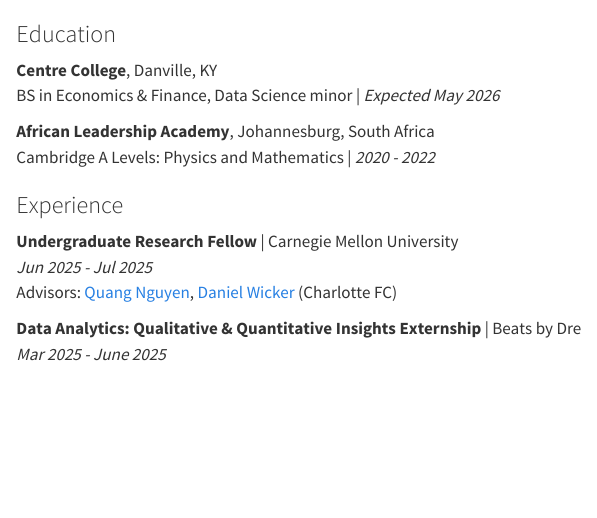
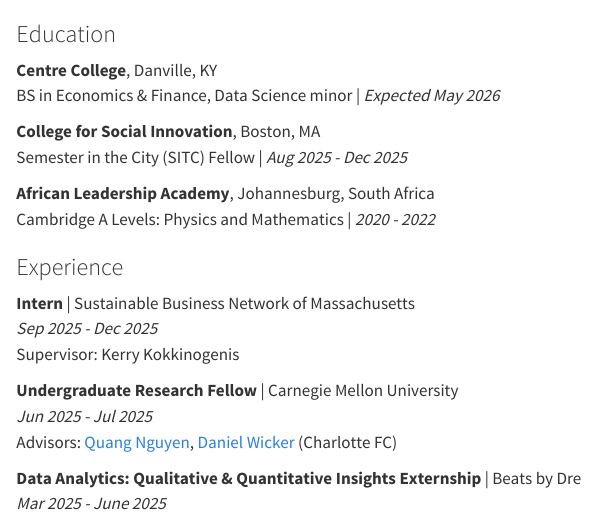
Before and after one commit to almonadavid/almonadavid.github.io, a Quarto document (about.qmd): the page in a window 1100 px wide, from its top. Rendered offline with R 4.5, knitr and Pandoc in place of Quarto, with nearby package versions.

Commit message:
Added CFSI and SBN

```diff
--- a/about.qmd
+++ b/about.qmd
@@ -6,11 +6,18 @@
 **Centre College**, Danville, KY  <br>
 BS in Economics & Finance, Data Science minor | *Expected May 2026*
 
+**College for Social Innovation**, Boston, MA <br>
+Semester in the City (SITC) Fellow | *Aug 2025 - Dec 2025*
+
 **African Leadership Academy**, Johannesburg, South Africa  <br>
 Cambridge A Levels: Physics and Mathematics | *2020 - 2022*
 
 
 ### Experience
+**Intern** | Sustainable Business Network of Massachusetts <br>
+*Sep 2025 - Dec 2025* <br>
+Supervisor: Kerry Kokkinogenis
+
 **Undergraduate Research Fellow** | Carnegie Mellon University  <br>
 *Jun 2025 - Jul 2025*  <br>
 Advisors: [Quang Nguyen](https://www.linkedin.com/in/qntkhvn/), [Daniel Wicker](https://www.linkedin.com/in/daniel-wicker/) (Charlotte FC)
```
Also changed, not shown: 2 other files.
